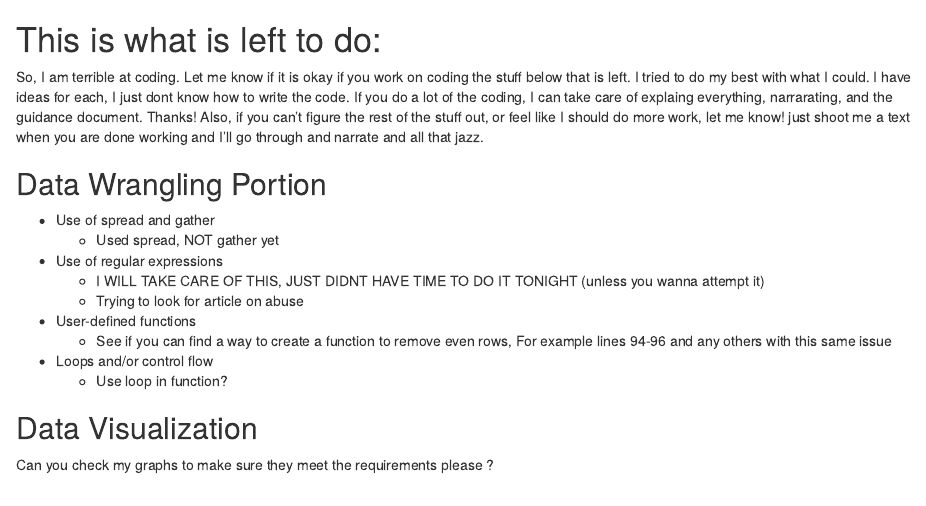
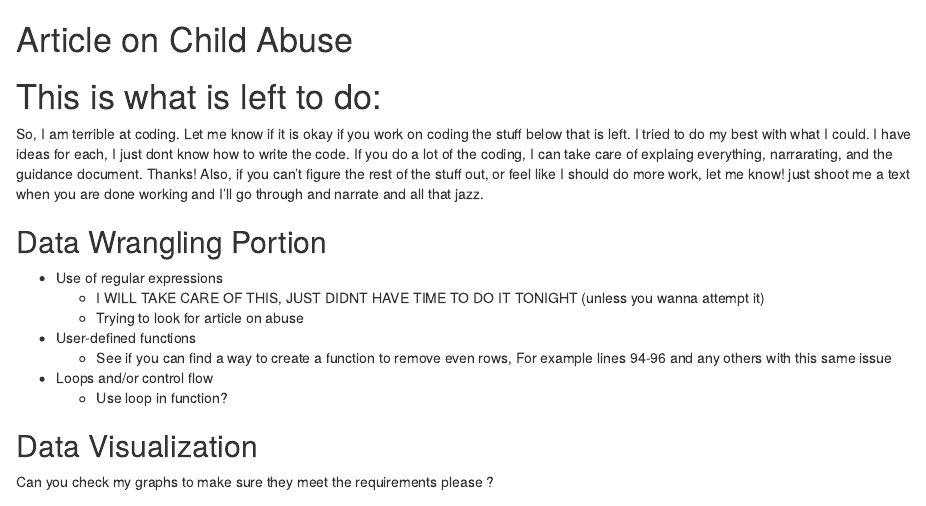
Before and after one commit to oralliyu/Final-Project-Stat-380, an R Markdown document (Pavlik-Alliyu-Final-Project.Rmd): the page in a window 1100 px wide, from 9160 px down. Rendered offline with R 4.5, knitr and Pandoc, with nearby package versions; some code elsewhere in the file could not run offline.

Commit message:
add document

````diff
--- a/Pavlik-Alliyu-Final-Project.Rmd
+++ b/Pavlik-Alliyu-Final-Project.Rmd
@@ -474,7 +474,7 @@ plot(Graph_4)
 
 ```
 
-
+# Article on Child Abuse
 
 
 
@@ -484,8 +484,6 @@ plot(Graph_4)
 So, I am terrible at coding. Let me know if it is okay if you work on coding the stuff below that is left. I tried to do my best with what I could. I have ideas for each, I just dont know how to write the code. If you do a lot of the coding, I can take care of explaing everything, narrarating, and the guidance document. Thanks! Also, if you can't figure the rest of the stuff out, or feel like I should do more work, let me know! just shoot me a text when you are done working and I'll go through and narrate and all that jazz.
 
 ## Data Wrangling Portion
-* Use of spread and gather
-    + Used spread, NOT gather yet
 * Use of regular expressions
     + I WILL TAKE CARE OF THIS, JUST DIDNT HAVE TIME TO DO IT TONIGHT (unless you wanna attempt it)
     + Trying to look for article on abuse
````
Also changed, not shown: Pavlik-Alliyu-Final-Project.nb.html, 1 other file.
